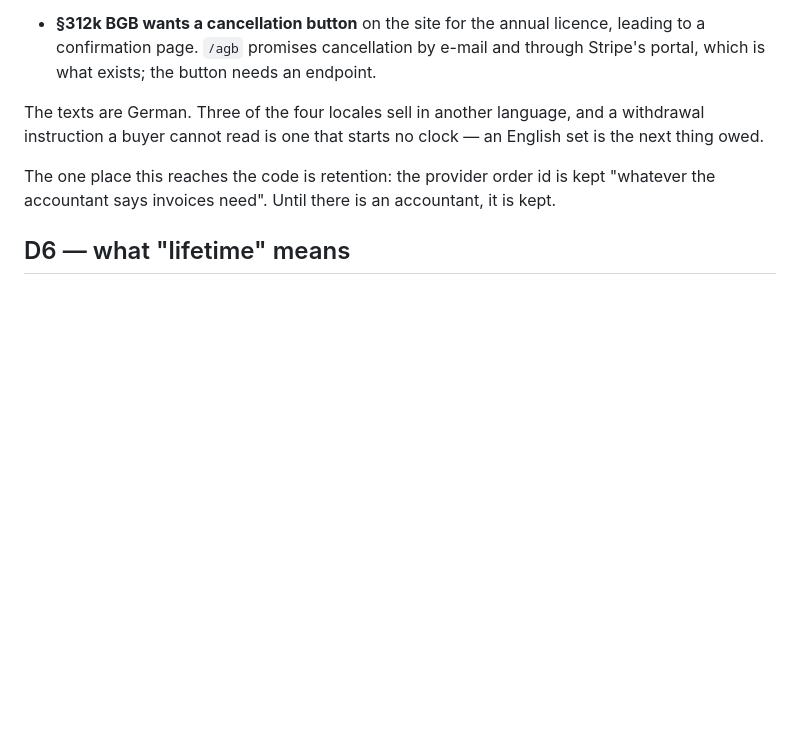
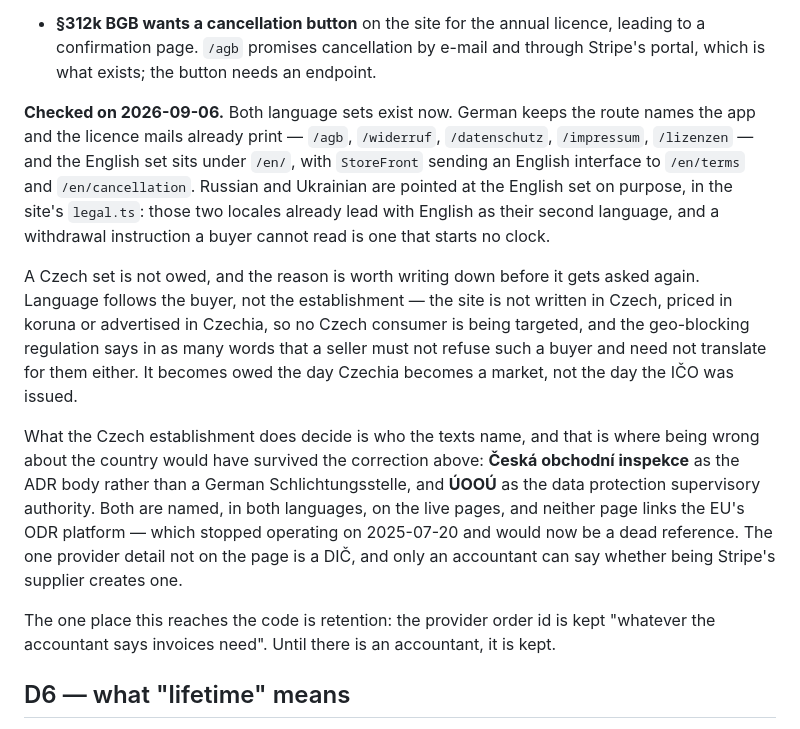
Before and after one commit to igskak/localdictation, a Markdown page: docs/PHASE_8_DECISIONS.md, the part around the change. Rendered like a GitHub page; blank space fills up the shorter version.

Commit message:
Say in D5 that the English texts exist and the Czech ones are not owed
D5 still read "the texts are German ... an English set is the next thing
owed", which stopped being true when the site grew /en/ and the app started
linking it. Left alone it is the same class of error the section was already
corrected for once: a decision file describing a state that has moved.

Checked against the site and the live pages rather than from memory. Both
sets exist, ru and uk are pointed at the English one on purpose, and the
Czech establishment shows up where it actually decides something — Česká
obchodní inspekce as the ADR body, ÚOOÚ as the supervisory authority, no
link to the ODR platform that stopped operating in July 2025. A Czech set
follows the market, not the IČO, so the reason it is not owed is written
down before the question comes back.

Co-Authored-By: Claude Opus 5 <noreply@anthropic.com>

```diff
--- a/docs/PHASE_8_DECISIONS.md
+++ b/docs/PHASE_8_DECISIONS.md
@@ -234,9 +234,31 @@ in somebody else's dashboard:
   leading to a confirmation page. `/agb` promises cancellation by e-mail and
   through Stripe's portal, which is what exists; the button needs an endpoint.
 
-The texts are German. Three of the four locales sell in another language, and a
-withdrawal instruction a buyer cannot read is one that starts no clock — an
-English set is the next thing owed.
+**Checked on 2026-09-06.** Both language sets exist now. German keeps the route
+names the app and the licence mails already print — `/agb`, `/widerruf`,
+`/datenschutz`, `/impressum`, `/lizenzen` — and the English set sits under
+`/en/`, with `StoreFront` sending an English interface to `/en/terms` and
+`/en/cancellation`. Russian and Ukrainian are pointed at the English set on
+purpose, in the site's `legal.ts`: those two locales already lead with English
+as their second language, and a withdrawal instruction a buyer cannot read is
+one that starts no clock.
+
+A Czech set is not owed, and the reason is worth writing down before it gets
+asked again. Language follows the buyer, not the establishment — the site is
+not written in Czech, priced in koruna or advertised in Czechia, so no Czech
+consumer is being targeted, and the geo-blocking regulation says in as many
+words that a seller must not refuse such a buyer and need not translate for
+them either. It becomes owed the day Czechia becomes a market, not the day the
+IČO was issued.
+
+What the Czech establishment does decide is who the texts name, and that is
+where being wrong about the country would have survived the correction above:
+**Česká obchodní inspekce** as the ADR body rather than a German
+Schlichtungsstelle, and **ÚOOÚ** as the data protection supervisory authority.
+Both are named, in both languages, on the live pages, and neither page links
+the EU's ODR platform — which stopped operating on 2025-07-20 and would now be
+a dead reference. The one provider detail not on the page is a DIČ, and only
+an accountant can say whether being Stripe's supplier creates one.
 
 The one place this reaches the code is retention: the provider order id is kept
 "whatever the accountant says invoices need". Until there is an accountant, it
```
